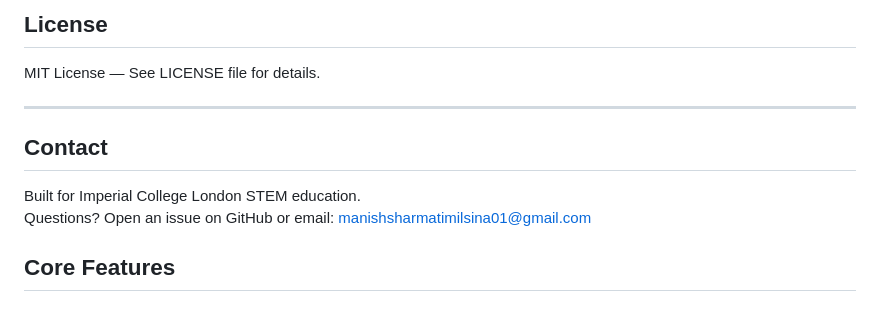
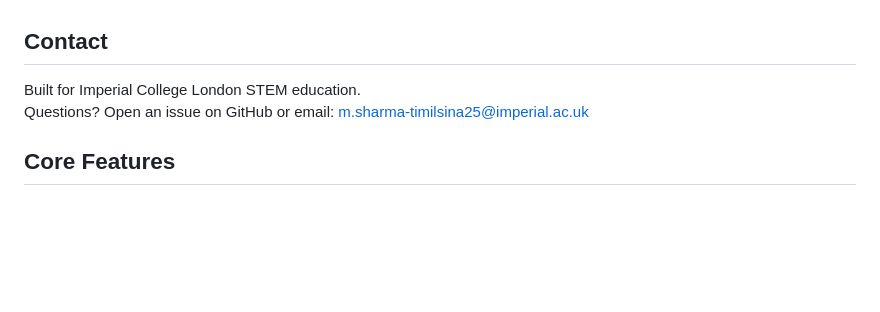
Before and after one commit to manishsharmatimilsina/stemscribe, a Markdown page: README.md, the part around one of its changes. GitHub-like rendering; blank space fills up the shorter version.

```diff
--- a/README.md
+++ b/README.md
@@ -804,14 +729,9 @@ To contribute improvements:
 
-## License
-
-MIT License — See LICENSE file for details.
-
----
 
 ## Contact
 
 Built for Imperial College London STEM education.
-Questions? Open an issue on GitHub or email: manishsharmatimilsina01@gmail.com
+Questions? Open an issue on GitHub or email: m.sharma-timilsina25@imperial.ac.uk
 
 ## Core Features
 
```
Also changed, not shown: other parts of README.md (+0 -75 lines).
